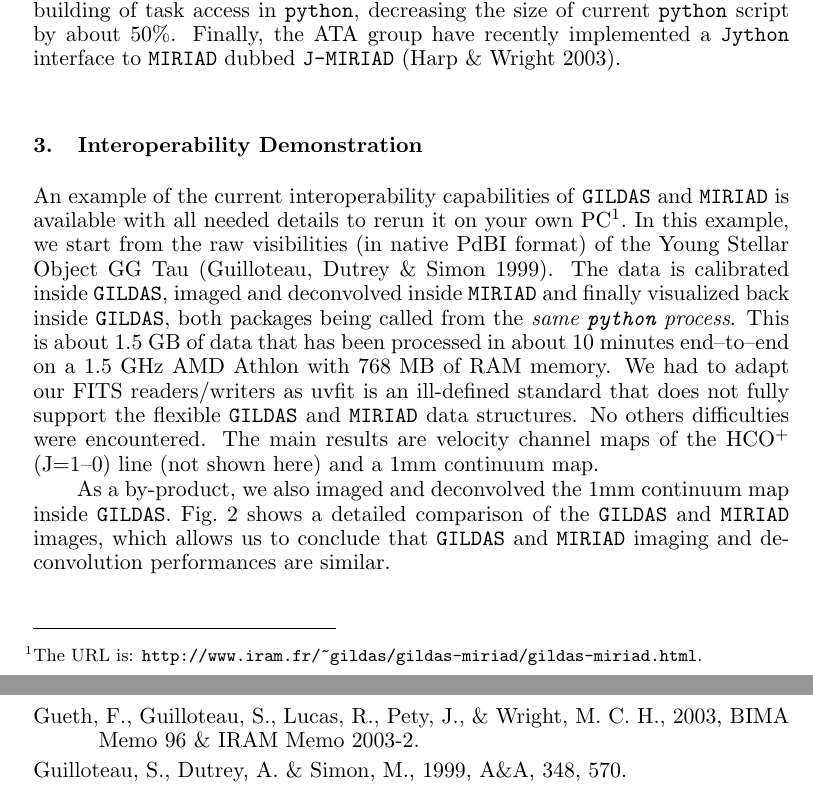
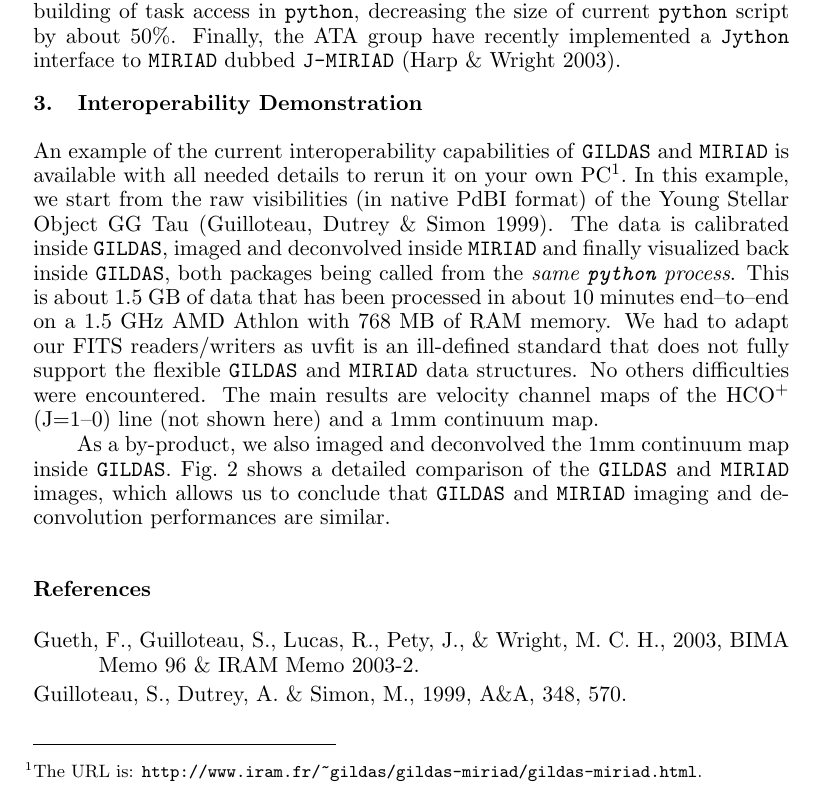
Before and after one commit to astroumd/miriad, a LaTeX paper (manuals/gildas/P4-14/P4-14.tex): two parts of pages 3 and 4 of 5 before the commit and part of page 3 of 4 after it, the two joined at a grey line, cut so that both start at the same text. Compiled offline with pdfLaTeX.

Commit message:
Reduction of interspace title to fit in 4 pages.

```diff
--- a/manuals/gildas/P4-14/P4-14.tex
+++ b/manuals/gildas/P4-14/P4-14.tex
@@ -350,6 +352,8 @@ next improvement will be to automate the building of task access in
 \python{}, decreasing the size of current \python{} script by about 50\%.
 Finally, the ATA group have recently implemented a \texttt{Jython}
 interface to \MIRIAD{} dubbed \texttt{J-MIRIAD} (Harp \& Wright 2003).
+
+\vspace*{-0.5cm}
 
 \section{Interoperability Demonstration}
 
```
Also changed, not shown: manuals/gildas/P4-14/P4-14.tex (2 more changed lines).
